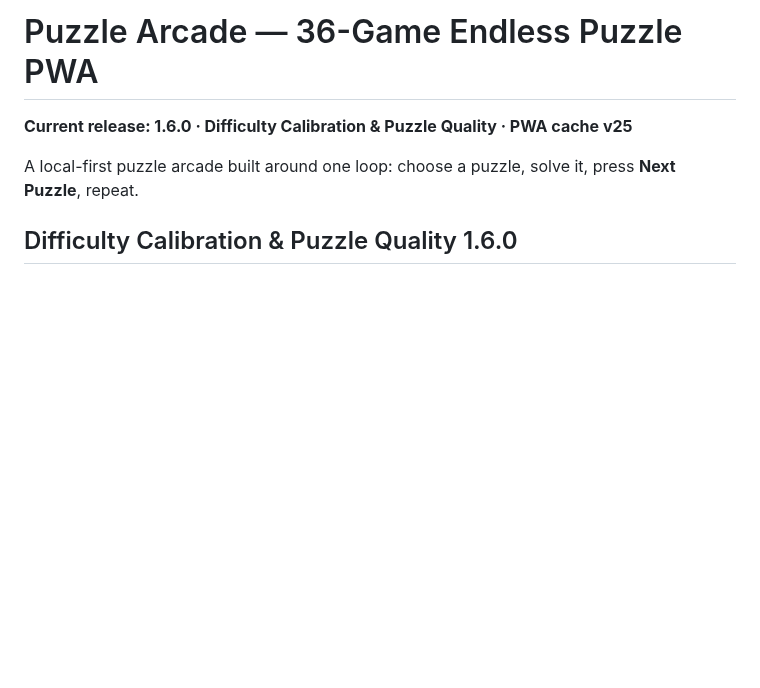
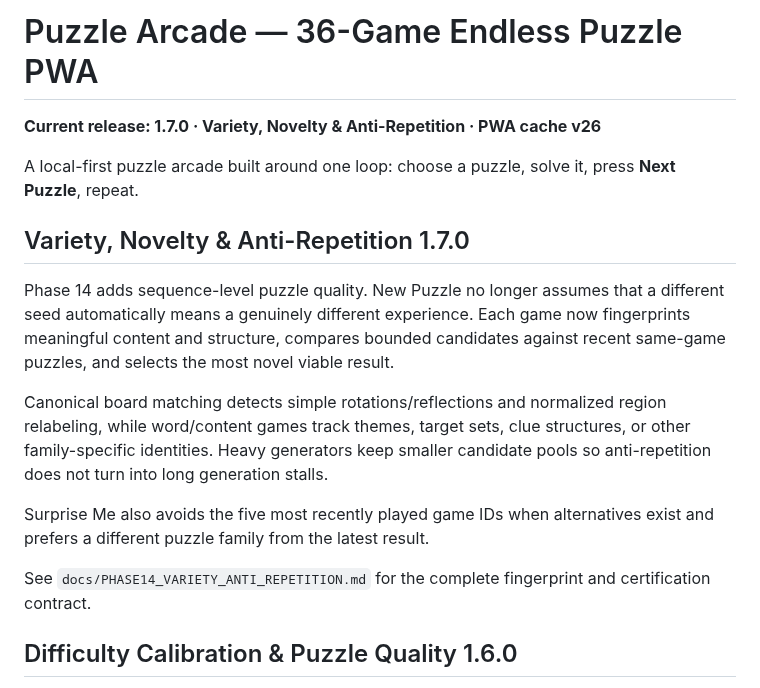
Before and after one commit to thiepn/puzzle, a Markdown page: README.md, the part around the change. Rendered like a GitHub page; blank space fills up the shorter version.

Commit message:
Document Phase 14 in README

```diff
--- a/README.md
+++ b/README.md
@@ -1,8 +1,18 @@
 # Puzzle Arcade — 36-Game Endless Puzzle PWA
 
-**Current release: 1.6.0 · Difficulty Calibration & Puzzle Quality · PWA cache v25**
+**Current release: 1.7.0 · Variety, Novelty & Anti-Repetition · PWA cache v26**
 
 A local-first puzzle arcade built around one loop: choose a puzzle, solve it, press **Next Puzzle**, repeat.
+
+## Variety, Novelty & Anti-Repetition 1.7.0
+
+Phase 14 adds sequence-level puzzle quality. New Puzzle no longer assumes that a different seed automatically means a genuinely different experience. Each game now fingerprints meaningful content and structure, compares bounded candidates against recent same-game puzzles, and selects the most novel viable result.
+
+Canonical board matching detects simple rotations/reflections and normalized region relabeling, while word/content games track themes, target sets, clue structures, or other family-specific identities. Heavy generators keep smaller candidate pools so anti-repetition does not turn into long generation stalls.
+
+Surprise Me also avoids the five most recently played game IDs when alternatives exist and prefers a different puzzle family from the latest result.
+
+See `docs/PHASE14_VARIETY_ANTI_REPETITION.md` for the complete fingerprint and certification contract.
 
 ## Difficulty Calibration & Puzzle Quality 1.6.0
 
```
